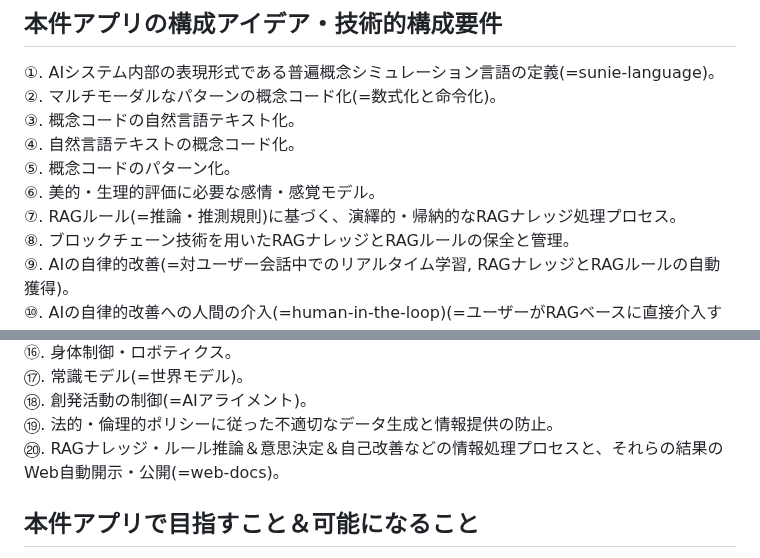
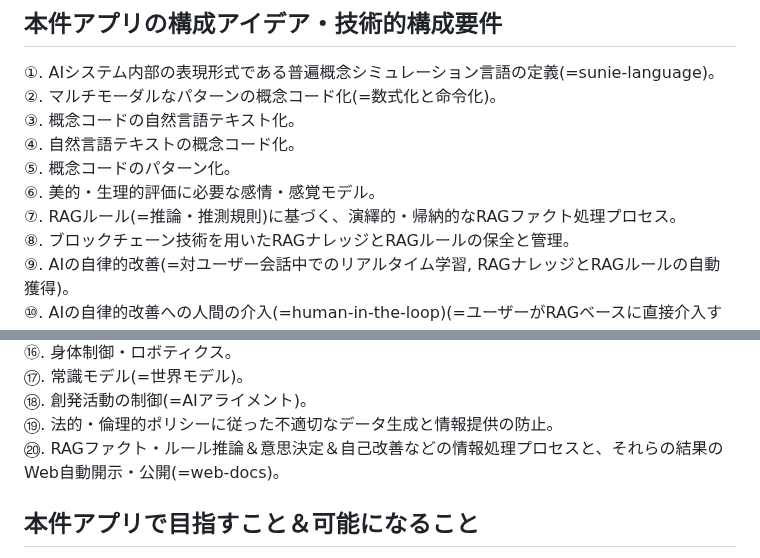
Before and after one commit to moriaki1983s-product/SUNIE, a Markdown page: README.md, 2 parts joined by grey strips. Drawn GitHub-style.

```diff
--- a/README.md
+++ b/README.md
@@ -11,7 +11,7 @@
 ④. 自然言語テキストの概念コード化。
 ⑤. 概念コードのパターン化。
 ⑥. 美的・生理的評価に必要な感情・感覚モデル。
-⑦. RAGルール(=推論・推測規則)に基づく、演繹的・帰納的なRAGナレッジ処理プロセス。
+⑦. RAGルール(=推論・推測規則)に基づく、演繹的・帰納的なRAGファクト処理プロセス。
 ⑧. ブロックチェーン技術を用いたRAGナレッジとRAGルールの保全と管理。
 ⑨. AIの自律的改善(=対ユーザー会話中でのリアルタイム学習, RAGナレッジとRAGルールの自動獲得)。
 ⑩. AIの自律的改善への人間の介入(=human-in-the-loop)(=ユーザーがRAGベースに直接介入すること)。
@@ -24,7 +24,7 @@
 ⑰. 常識モデル(=世界モデル)。
 ⑱. 創発活動の制御(=AIアライメント)。
 ⑲. 法的・倫理的ポリシーに従った不適切なデータ生成と情報提供の防止。
-⑳. RAGナレッジ・ルール推論＆意思決定＆自己改善などの情報処理プロセスと、それらの結果のWeb自動開示・公開(=web-docs)。
+⑳. RAGファクト・ルール推論＆意思決定＆自己改善などの情報処理プロセスと、それらの結果のWeb自動開示・公開(=web-docs)。
 
 
 
```
